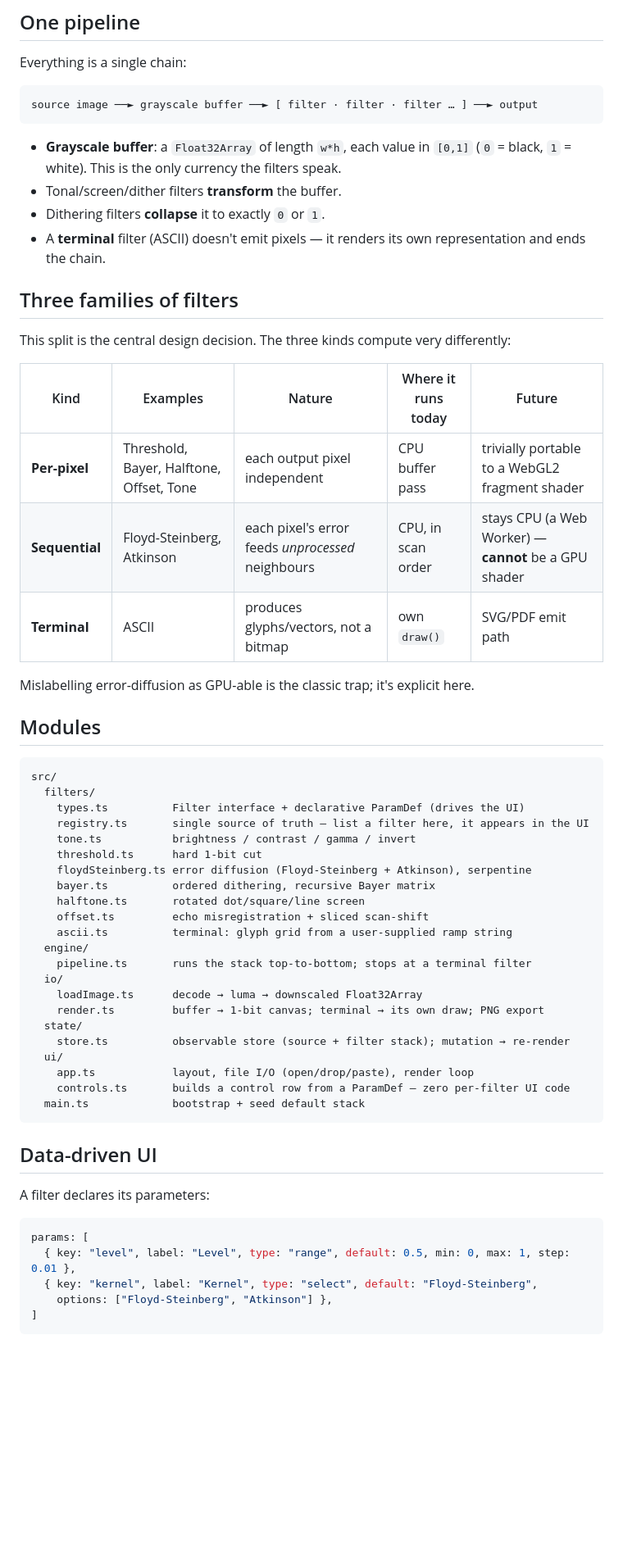
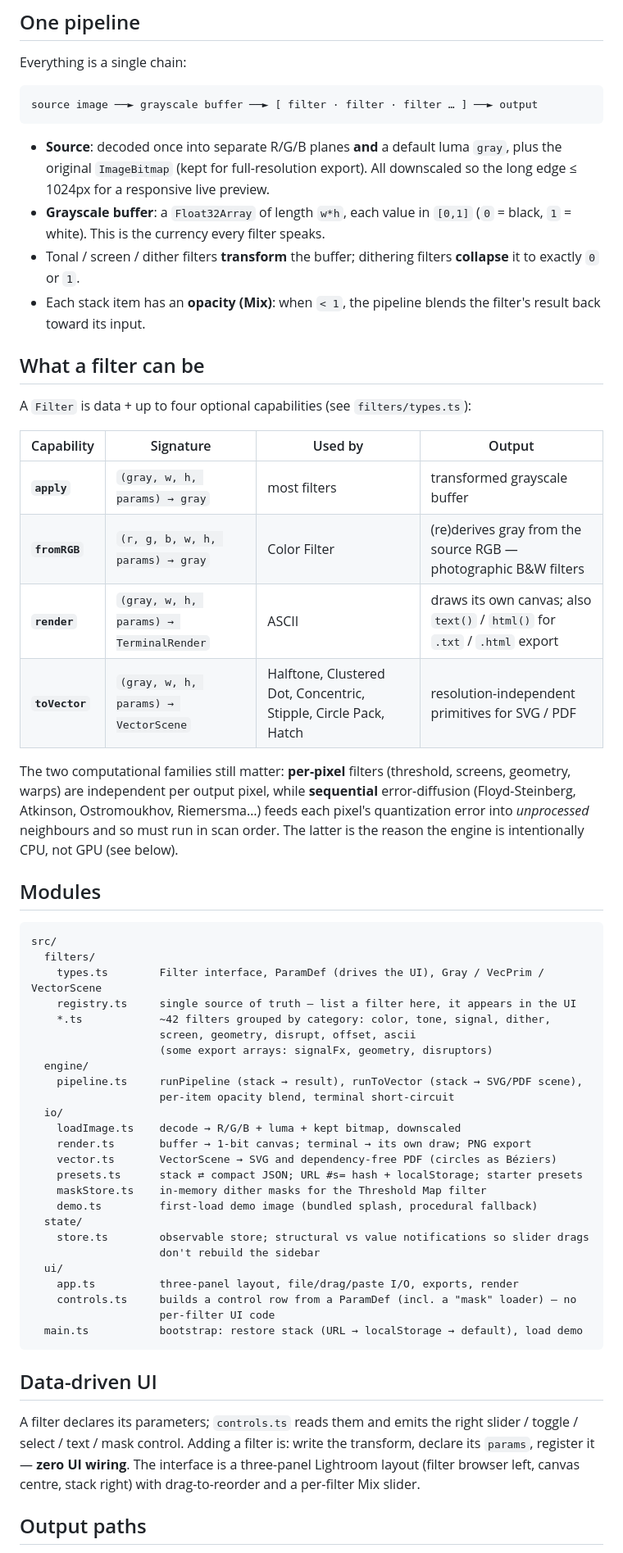
Before and after one commit to obareau/mono, a Markdown page: ARCHITECTURE.md, the part around one of its changes. Shown at 82% size. Drawn GitHub-style; blank space fills up the shorter version.

Commit message:
docs: rewrite ARCHITECTURE for v1, drop stale GPU-ready notes
ARCHITECTURE.md now reflects reality: RGB+luma source, the four filter
capabilities (apply/fromRGB/render/toVector), per-filter opacity, the real
module map, all export paths (PNG native-res, SVG/PDF, TXT/HTML, URL presets),
the deliberate CPU-not-GPU stance, and PWA/CI delivery. README architecture +
roadmap pointers updated to match (no more "GPU-ready for later").

Co-Authored-By: Claude Opus 4.8 <noreply@anthropic.com>

````diff
--- a/ARCHITECTURE.md
+++ b/ARCHITECTURE.md
@@ -8,61 +8,70 @@ Everything is a single chain:
 source image ──► grayscale buffer ──► [ filter · filter · filter … ] ──► output
 ```
 
-- **Grayscale buffer**: a `Float32Array` of length `w*h`, each value in `[0,1]`
-  (`0` = black, `1` = white). This is the only currency the filters speak.
-- Tonal/screen/dither filters **transform** the buffer.
-- Dithering filters **collapse** it to exactly `0` or `1`.
-- A **terminal** filter (ASCII) doesn't emit pixels — it renders its own representation
-  and ends the chain.
+- **Source**: decoded once into separate R/G/B planes **and** a default luma `gray`, plus the
+  original `ImageBitmap` (kept for full-resolution export). All downscaled so the long edge ≤
+  1024px for a responsive live preview.
+- **Grayscale buffer**: a `Float32Array` of length `w*h`, each value in `[0,1]` (`0` = black,
+  `1` = white). This is the currency every filter speaks.
+- Tonal / screen / dither filters **transform** the buffer; dithering filters **collapse** it
+  to exactly `0` or `1`.
+- Each stack item has an **opacity (Mix)**: when `< 1`, the pipeline blends the filter's
+  result back toward its input.
 
-## Three families of filters
+## What a filter can be
 
-This split is the central design decision. The three kinds compute very differently:
+A `Filter` is data + up to four optional capabilities (see `filters/types.ts`):
 
-| Kind | Examples | Nature | Where it runs today | Future |
-|------|----------|--------|---------------------|--------|
-| **Per-pixel** | Threshold, Bayer, Halftone, Offset, Tone | each output pixel independent | CPU buffer pass | trivially portable to a WebGL2 fragment shader |
-| **Sequential** | Floyd-Steinberg, Atkinson | each pixel's error feeds *unprocessed* neighbours | CPU, in scan order | stays CPU (a Web Worker) — **cannot** be a GPU shader |
-| **Terminal** | ASCII | produces glyphs/vectors, not a bitmap | own `draw()` | SVG/PDF emit path |
+| Capability | Signature | Used by | Output |
+|------------|-----------|---------|--------|
+| **`apply`** | `(gray, w, h, params) → gray` | most filters | transformed grayscale buffer |
+| **`fromRGB`** | `(r, g, b, w, h, params) → gray` | Color Filter | (re)derives gray from the source RGB — photographic B&W filters |
+| **`render`** | `(gray, w, h, params) → TerminalRender` | ASCII | draws its own canvas; also `text()` / `html()` for `.txt` / `.html` export |
+| **`toVector`** | `(gray, w, h, params) → VectorScene` | Halftone, Clustered Dot, Concentric, Stipple, Circle Pack, Hatch | resolution-independent primitives for SVG / PDF |
 
-Mislabelling error-diffusion as GPU-able is the classic trap; it's explicit here.
+The two computational families still matter: **per-pixel** filters (threshold, screens,
+geometry, warps) are independent per output pixel, while **sequential** error-diffusion
+(Floyd-Steinberg, Atkinson, Ostromoukhov, Riemersma…) feeds each pixel's quantization error
+into *unprocessed* neighbours and so must run in scan order. The latter is the reason the
+engine is intentionally CPU, not GPU (see below).
 
 ## Modules
 
 ```
 src/
   filters/
-    types.ts          Filter interface + declarative ParamDef (drives the UI)
-    registry.ts       single source of truth — list a filter here, it appears in the UI
-    tone.ts           brightness / contrast / gamma / invert
-    threshold.ts      hard 1-bit cut
-    floydSteinberg.ts error diffusion (Floyd-Steinberg + Atkinson), serpentine
-    bayer.ts          ordered dithering, recursive Bayer matrix
-    halftone.ts       rotated dot/square/line screen
-    offset.ts         echo misregistration + sliced scan-shift
-    ascii.ts          terminal: glyph grid from a user-supplied ramp string
+    types.ts        Filter interface, ParamDef (drives the UI), Gray / VecPrim / VectorScene
+    registry.ts     single source of truth — list a filter here, it appears in the UI
+    *.ts            ~42 filters grouped by category: color, tone, signal, dither,
+                    screen, geometry, disrupt, offset, ascii
+                    (some export arrays: signalFx, geometry, disruptors)
   engine/
-    pipeline.ts       runs the stack top-to-bottom; stops at a terminal filter
+    pipeline.ts     runPipeline (stack → result), runToVector (stack → SVG/PDF scene),
+                    per-item opacity blend, terminal short-circuit
   io/
-    loadImage.ts      decode → luma → downscaled Float32Array
-    render.ts         buffer → 1-bit canvas; terminal → its own draw; PNG export
+    loadImage.ts    decode → R/G/B + luma + kept bitmap, downscaled
+    render.ts       buffer → 1-bit canvas; terminal → its own draw; PNG export
+    vector.ts       VectorScene → SVG and dependency-free PDF (circles as Béziers)
+    presets.ts      stack ⇄ compact JSON; URL #s= hash + localStorage; starter presets
+    maskStore.ts    in-memory dither masks for the Threshold Map filter
+    demo.ts         first-load demo image (bundled splash, procedural fallback)
   state/
-    store.ts          observable store (source + filter stack); mutation → re-render
+    store.ts        observable store; structural vs value notifications so slider drags
+                    don't rebuild the sidebar
   ui/
-    app.ts            layout, file I/O (open/drop/paste), render loop
-    controls.ts       builds a control row from a ParamDef — zero per-filter UI code
-  main.ts             bootstrap + seed default stack
+    app.ts          three-panel layout, file/drag/paste I/O, exports, render
+    controls.ts     builds a control row from a ParamDef (incl. a "mask" loader) — no
+                    per-filter UI code
+  main.ts           bootstrap: restore stack (URL → localStorage → default), load demo
 ```
 
 ## Data-driven UI
 
-A filter declares its parameters:
+A filter declares its parameters; `controls.ts` reads them and emits the right
+slider / toggle / select / text / mask control. Adding a filter is: write the transform,
+declare its `params`, register it — **zero UI wiring**. The interface is a three-panel
+Lightroom layout (filter browser left, canvas centre, stack right) with drag-to-reorder and
+a per-filter Mix slider.
 
-```ts
-params: [
-  { key: "level", label: "Level", type: "range", default: 0.5, min: 0, max: 1, step: 0.01 },
-  { key: "kernel", label: "Kernel", type: "select", default: "Floyd-Steinberg",
-    options: ["Floyd-Steinberg", "Atkinson"] },
-]
-```
+## Output paths
 
````
Also changed, not shown: other parts of ARCHITECTURE.md (+19 -9 lines), README.md (+7 -6 lines).
